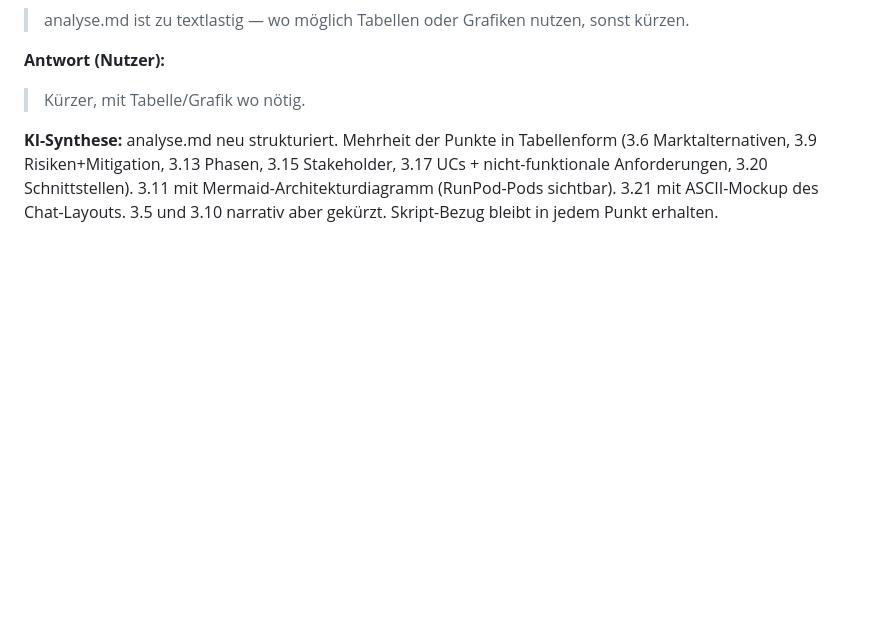
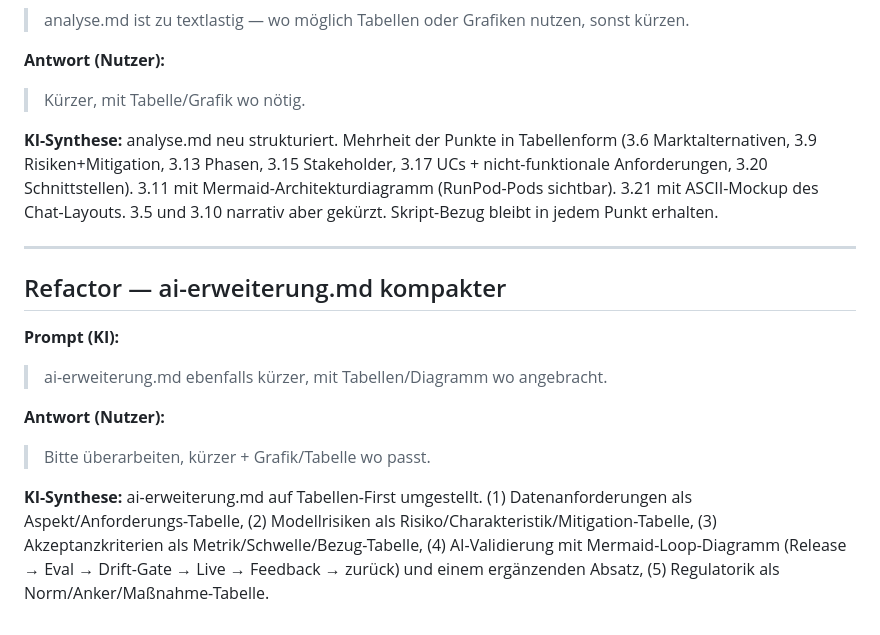
Before and after one commit to RDBHT/SWT, a Markdown page: ana-e1/prompts.md, the part around the change. Rendered like a GitHub page; blank space fills up the shorter version.

```diff
--- a/ana-e1/prompts.md
+++ b/ana-e1/prompts.md
@@ -166,3 +166,16 @@ ai-erweiterung.md mit je einem prägnanten Absatz pro Punkt: (1) Datenanforderun
 
 **KI-Synthese:**
 analyse.md neu strukturiert. Mehrheit der Punkte in Tabellenform (3.6 Marktalternativen, 3.9 Risiken+Mitigation, 3.13 Phasen, 3.15 Stakeholder, 3.17 UCs + nicht-funktionale Anforderungen, 3.20 Schnittstellen). 3.11 mit Mermaid-Architekturdiagramm (RunPod-Pods sichtbar). 3.21 mit ASCII-Mockup des Chat-Layouts. 3.5 und 3.10 narrativ aber gekürzt. Skript-Bezug bleibt in jedem Punkt erhalten.
+
+---
+
+## Refactor — ai-erweiterung.md kompakter
+
+**Prompt (KI):**
+> ai-erweiterung.md ebenfalls kürzer, mit Tabellen/Diagramm wo angebracht.
+
+**Antwort (Nutzer):**
+> Bitte überarbeiten, kürzer + Grafik/Tabelle wo passt.
+
+**KI-Synthese:**
+ai-erweiterung.md auf Tabellen-First umgestellt. (1) Datenanforderungen als Aspekt/Anforderungs-Tabelle, (2) Modellrisiken als Risiko/Charakteristik/Mitigation-Tabelle, (3) Akzeptanzkriterien als Metrik/Schwelle/Bezug-Tabelle, (4) AI-Validierung mit Mermaid-Loop-Diagramm (Release → Eval → Drift-Gate → Live → Feedback → zurück) und einem ergänzenden Absatz, (5) Regulatorik als Norm/Anker/Maßnahme-Tabelle.
```
Also changed, not shown: ana-e1/ai-erweiterung.md (+41 -6 lines).
